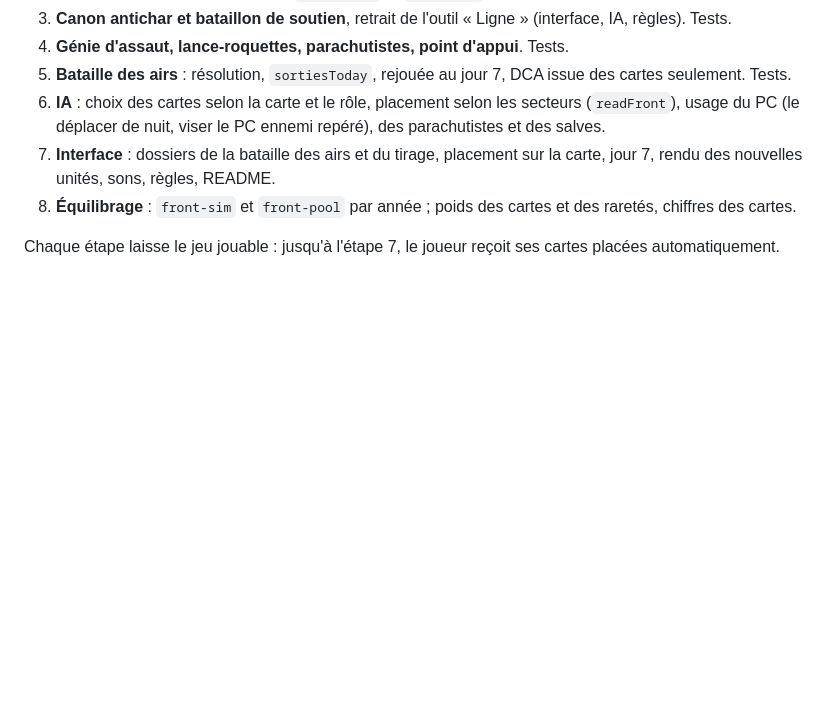
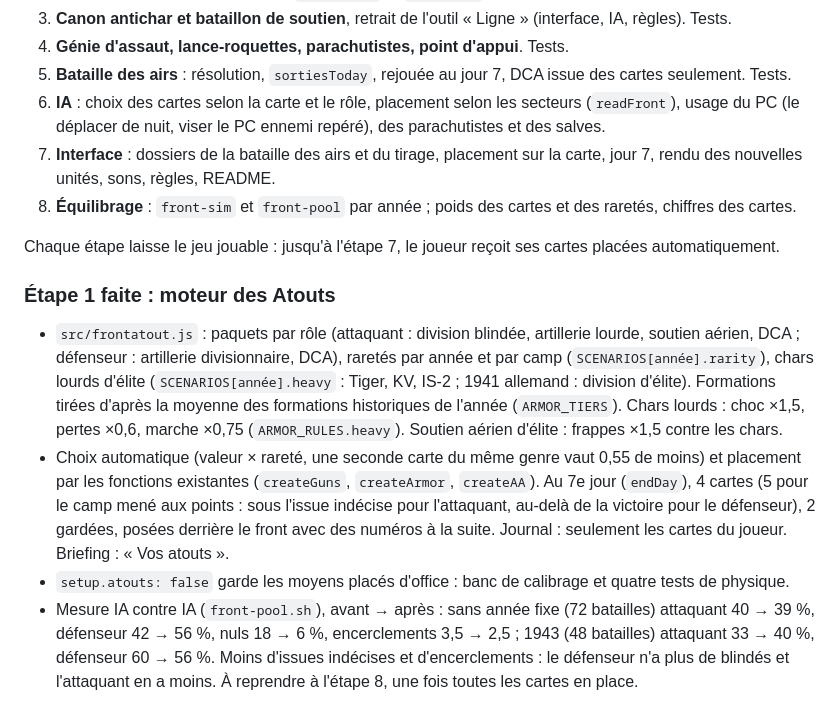
Before and after one commit to maximegardere-beep/Frontline, a Markdown page: DESIGN.md, the part around the change. GitHub-like rendering; blank space fills up the shorter version.

Commit message:
Atouts, étape 1 : mesure d'équilibre IA contre IA
Co-Authored-By: Claude Opus 5.5 <noreply@anthropic.com>
Claude-Session: https://claude.ai/code/session_01XG3YPXHgCcmxHY5MUuwbDR

```diff
--- a/DESIGN.md
+++ b/DESIGN.md
@@ -890,3 +890,20 @@ météo et l'IA changent) : la main est reproductible d'après la graine.
 8. **Équilibrage** : `front-sim` et `front-pool` par année ; poids des cartes et des raretés, chiffres des cartes.
 
 Chaque étape laisse le jeu jouable : jusqu'à l'étape 7, le joueur reçoit ses cartes placées automatiquement.
+
+### Étape 1 faite : moteur des Atouts
+
+- `src/frontatout.js` : paquets par rôle (attaquant : division blindée, artillerie lourde, soutien aérien, DCA ;
+  défenseur : artillerie divisionnaire, DCA), raretés par année et par camp (`SCENARIOS[année].rarity`), chars lourds
+  d'élite (`SCENARIOS[année].heavy` : Tiger, KV, IS-2 ; 1941 allemand : division d'élite). Formations tirées d'après
+  la moyenne des formations historiques de l'année (`ARMOR_TIERS`). Chars lourds : choc ×1,5, pertes ×0,6, marche
+  ×0,75 (`ARMOR_RULES.heavy`). Soutien aérien d'élite : frappes ×1,5 contre les chars.
+- Choix automatique (valeur × rareté, une seconde carte du même genre vaut 0,55 de moins) et placement par les
+  fonctions existantes (`createGuns`, `createArmor`, `createAA`). Au 7e jour (`endDay`), 4 cartes (5 pour le camp mené
+  aux points : sous l'issue indécise pour l'attaquant, au-delà de la victoire pour le défenseur), 2 gardées, posées
+  derrière le front avec des numéros à la suite. Journal : seulement les cartes du joueur. Briefing : « Vos atouts ».
+- `setup.atouts: false` garde les moyens placés d'office : banc de calibrage et quatre tests de physique.
+- Mesure IA contre IA (`front-pool.sh`), avant → après : sans année fixe (72 batailles) attaquant 40 → 39 %,
+  défenseur 42 → 56 %, nuls 18 → 6 %, encerclements 3,5 → 2,5 ; 1943 (48 batailles) attaquant 33 → 40 %,
+  défenseur 60 → 56 %. Moins d'issues indécises et d'encerclements : le défenseur n'a plus de blindés et l'attaquant
+  en a moins. À reprendre à l'étape 8, une fois toutes les cartes en place.
```
